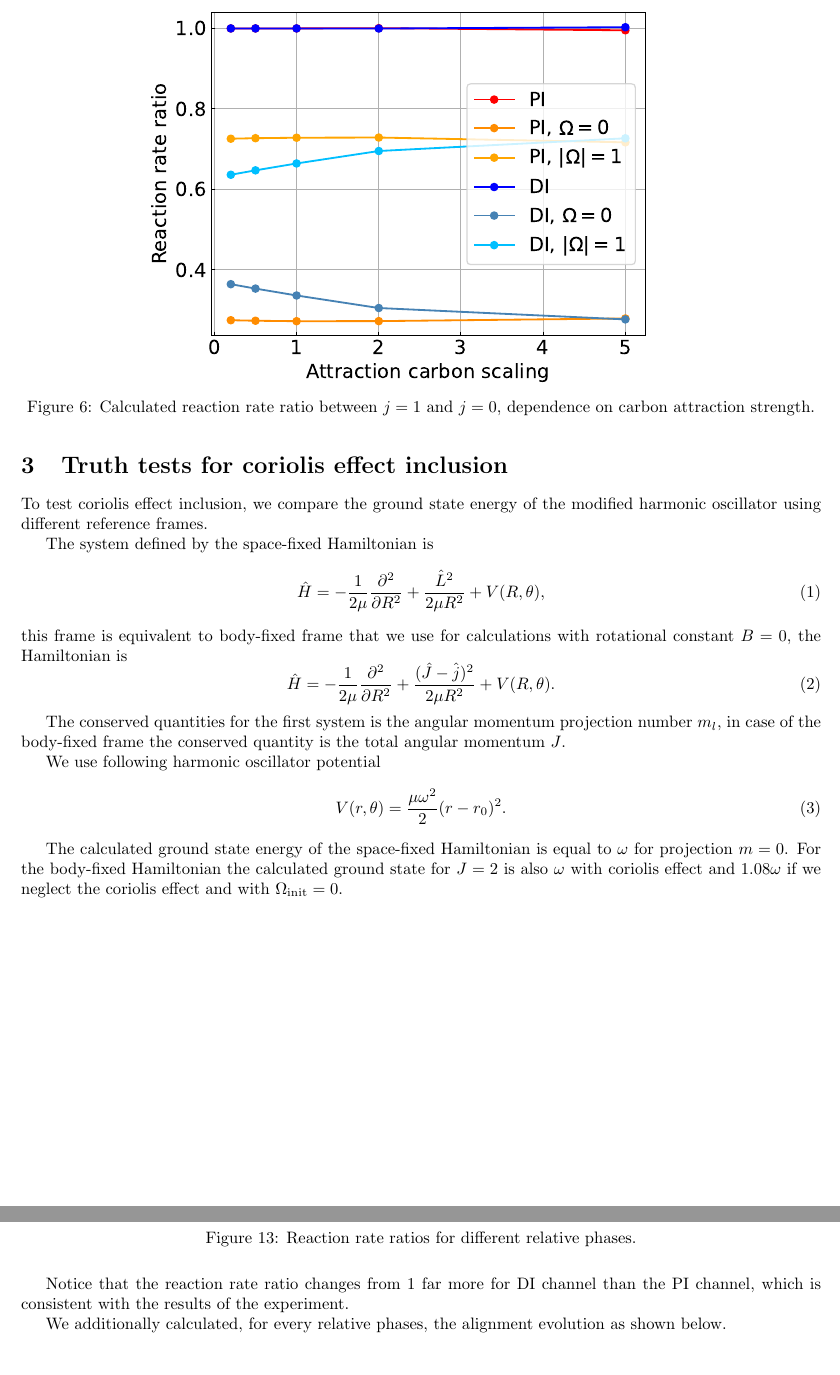
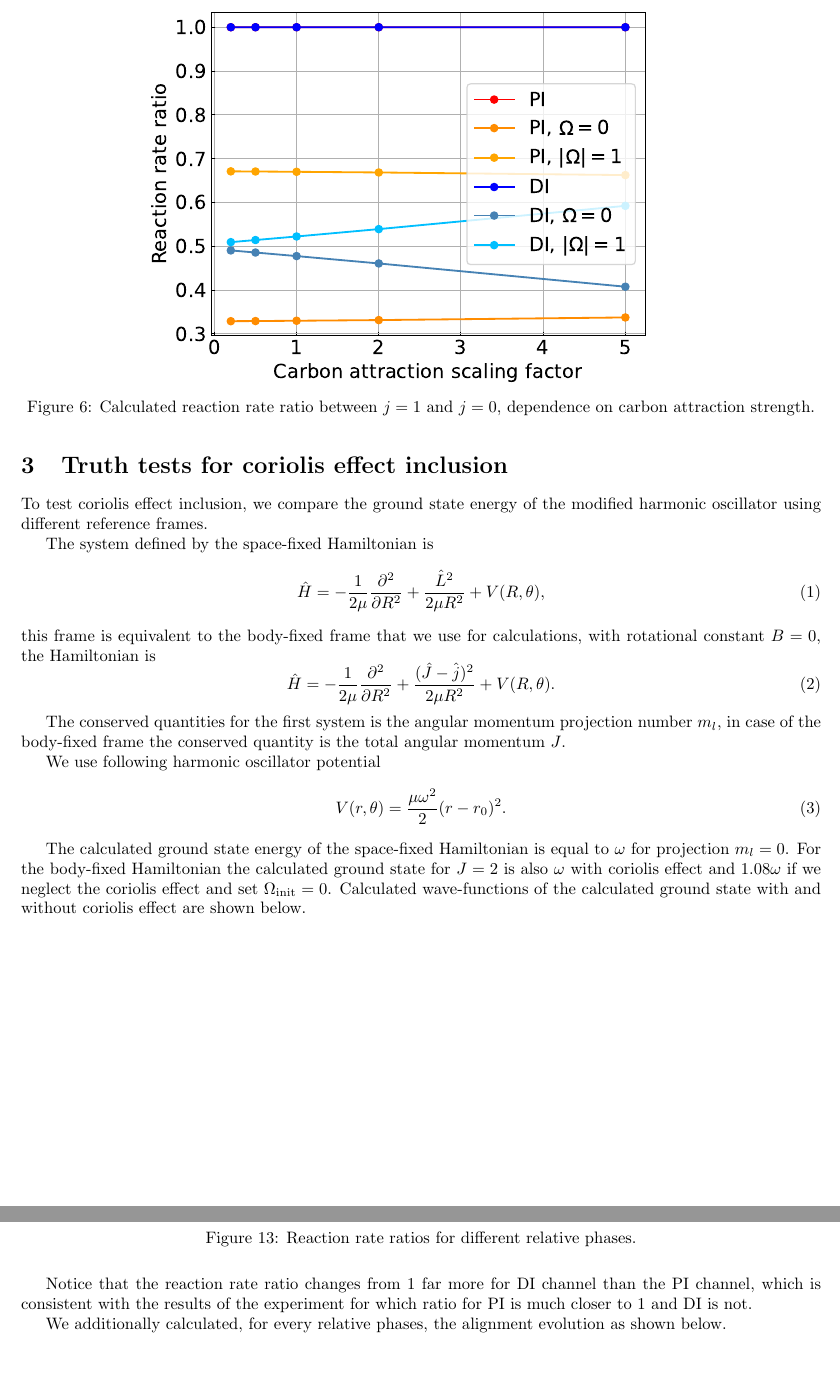
Before and after one commit to Wleter/NeOcs, a LaTeX document (report/report.tex): two parts of pages 3 and 7 of 7, joined at a grey line, cut so that both start at the same text. Compiled offline with pdfLaTeX.

Commit message:
bump raport

```diff
--- a/report/report.tex
+++ b/report/report.tex
@@ -97,7 +97,7 @@
         \centering
         \begin{subfigure}{.7\linewidth}
             \centering
-            \includegraphics[width=\linewidth]{attr_c_scaling_ff_ratio.pdf}
+            \includegraphics[width=\linewidth]{attr_c_scaling_ratio.pdf}
         \end{subfigure}
         \caption{Calculated reaction rate ratio between $j = 1$ and $j = 0$, dependence on carbon attraction strength.}
     \end{figure}
@@ -111,7 +111,7 @@
     \begin{equation}
         \hat{H} = -\frac{1}{2\mu} \pdv*[order=2]{}{R} + \frac{\hat{L}^2}{2 \mu R^2} + V(R, \theta),
     \end{equation}
-    this frame is equivalent to body-fixed frame that we use for calculations with rotational constant $B = 0$,
+    this frame is equivalent to the body-fixed frame that we use for calculations, with rotational constant $B = 0$,
     the Hamiltonian is
     \begin{equation}
         \hat{H} = -\frac{1}{2\mu} \pdv*[order=2]{}{R} + \frac{(\hat{J} - \hat{j})^2}{2 \mu R^2} + V(R, \theta).
@@ -125,9 +125,10 @@
         V(r, \theta) = \frac{\mu \omega^2}{2} (r - r_0)^2.
     \end{equation}
 
-    The calculated ground state energy of the space-fixed Hamiltonian is equal to $\omega$ for projection $m = 0$.
+    The calculated ground state energy of the space-fixed Hamiltonian is equal to $\omega$ for projection $m_l = 0$.
     For the body-fixed Hamiltonian the calculated ground state for $J = 2$ is also $\omega$ with
-    coriolis effect and $1.08\omega$ if we neglect the coriolis effect and with $\Omega_\text{init} = 0$.
+    coriolis effect and $1.08\omega$ if we neglect the coriolis effect and set $\Omega_\text{init} = 0$.
+    Calculated wave-functions of the calculated ground state with and without coriolis effect are shown below.
 
     \begin{figure}[H]
         \centering
@@ -255,7 +256,7 @@
         \caption{Reaction rate ratios for different relative phases.}
     \end{figure}
     Notice that the reaction rate ratio changes from 1 far more for DI channel than the PI channel,
-    which is consistent with the results of the experiment.
+    which is consistent with the results of the experiment for which ratio for PI is much closer to 1 and DI is not.
 
     We additionally calculated, for every relative phases, the alignment evolution as shown below.
     \begin{figure}[H]
```
Also changed, not shown: plots/attr_c_scaling_0.pdf (added), plots/attr_c_scaling_1.pdf (added), plots/attr_c_scaling_ratio.pdf (added), report/report.pdf, report/report.tex (20 more changed lines), 1 other file.
